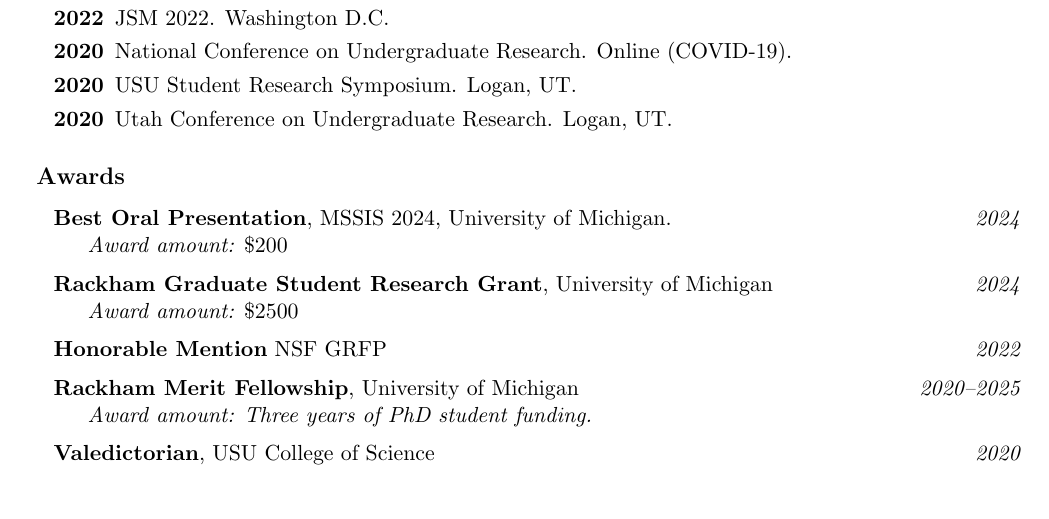
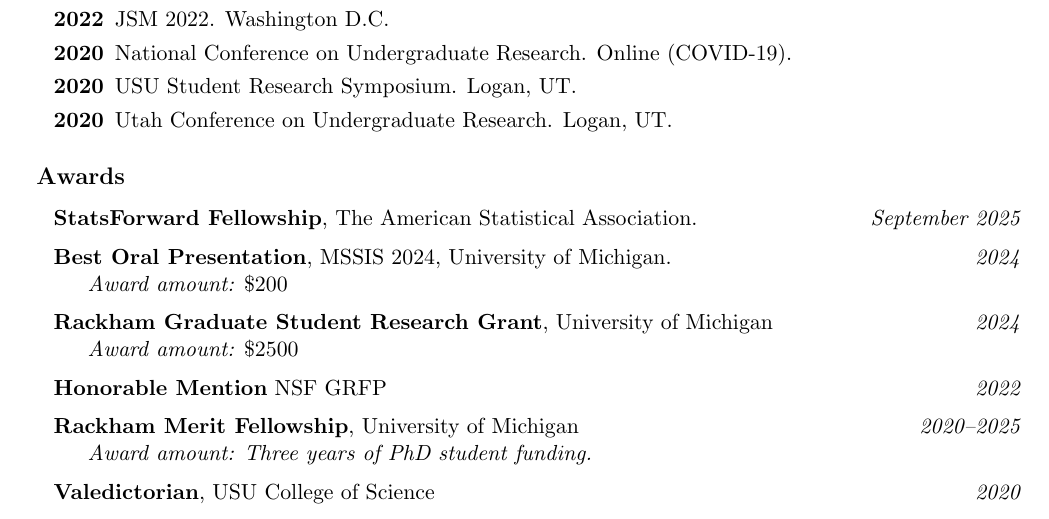
Before and after one commit to jeswheel/jeswheel.github.io, a LaTeX CV (texDocs/cv.tex): part of page 2 of 4, cut so that both start at the same text. Compiled offline with pdfLaTeX.

Commit message:
Update to CV

```diff
--- a/texDocs/cv.tex
+++ b/texDocs/cv.tex
@@ -225,6 +225,9 @@ Graduated as valedictorian of the College of Science, class of 2020
 
 \subsection*{Awards}
 
+\noindent\hspace{5mm}\textbf{StatsForward Fellowship}, The American Statistical Association. \hfill{\textit{September 2025}}
+
+\vspace{2mm}
 \noindent\hspace{5mm}\textbf{Best Oral Presentation}, MSSIS 2024, University of Michigan. \hfill {\textit{2024}}
 
 \hspace{5mm}{\it Award amount: $\$200$}
```
Also changed, not shown: texDocs/cv.pdf.
